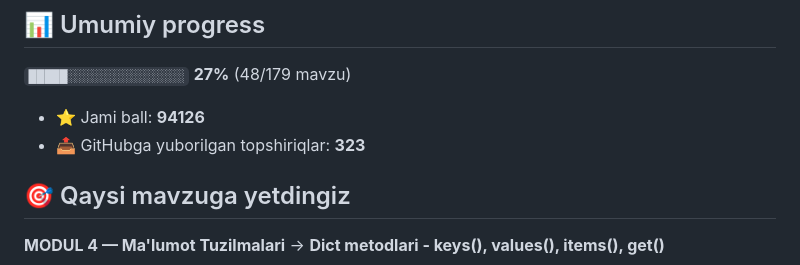
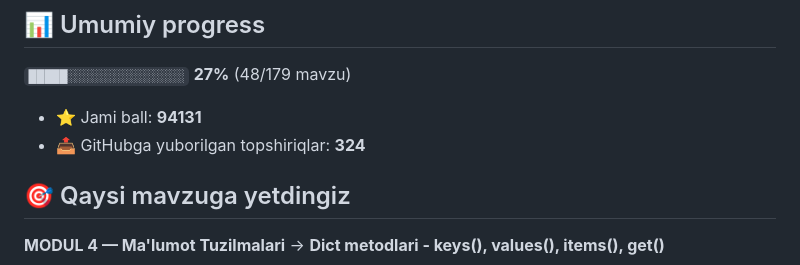
Before and after one commit to mirzakarimovilhom/aziz-academy-topshiriqlar, a Markdown page: README.md, the part around one of its changes. Rendered like a GitHub page.

Commit message:
docs: progress README yangilandi

```diff
--- a/README.md
+++ b/README.md
@@ -6,8 +6,8 @@
 
 `█████░░░░░░░░░░░░░░░` **27%**  (48/179 mavzu)
 
-- ⭐ Jami ball: **94126**
-- 📤 GitHubga yuborilgan topshiriqlar: **323**
+- ⭐ Jami ball: **94131**
+- 📤 GitHubga yuborilgan topshiriqlar: **324**
 
 ## 🎯 Qaysi mavzuga yetdingiz
 
```
Also changed, not shown: other parts of README.md (+1 -1 lines).
